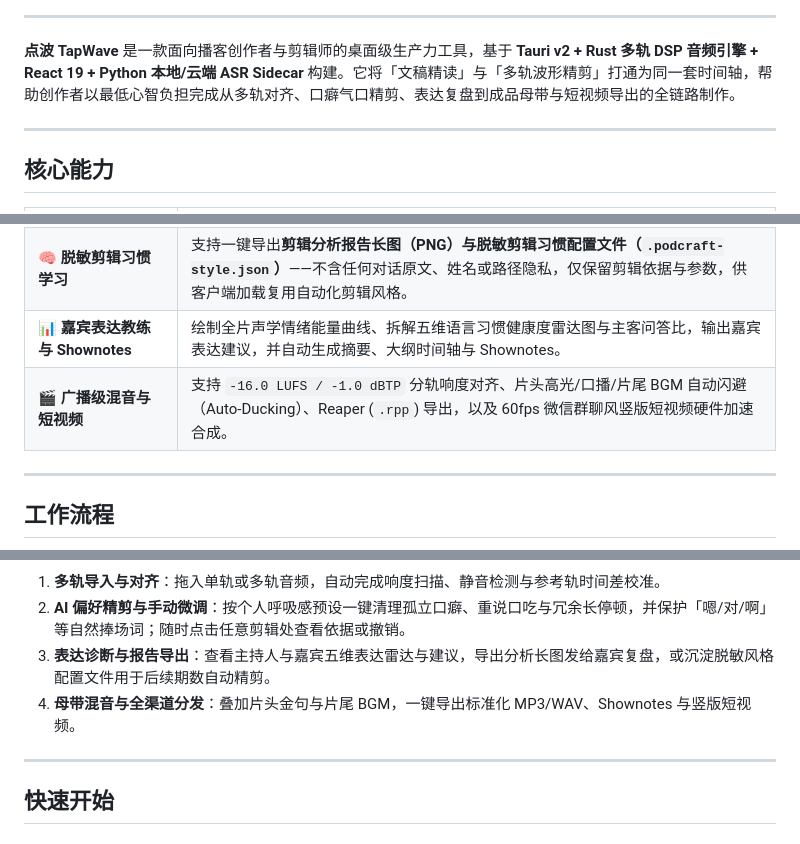
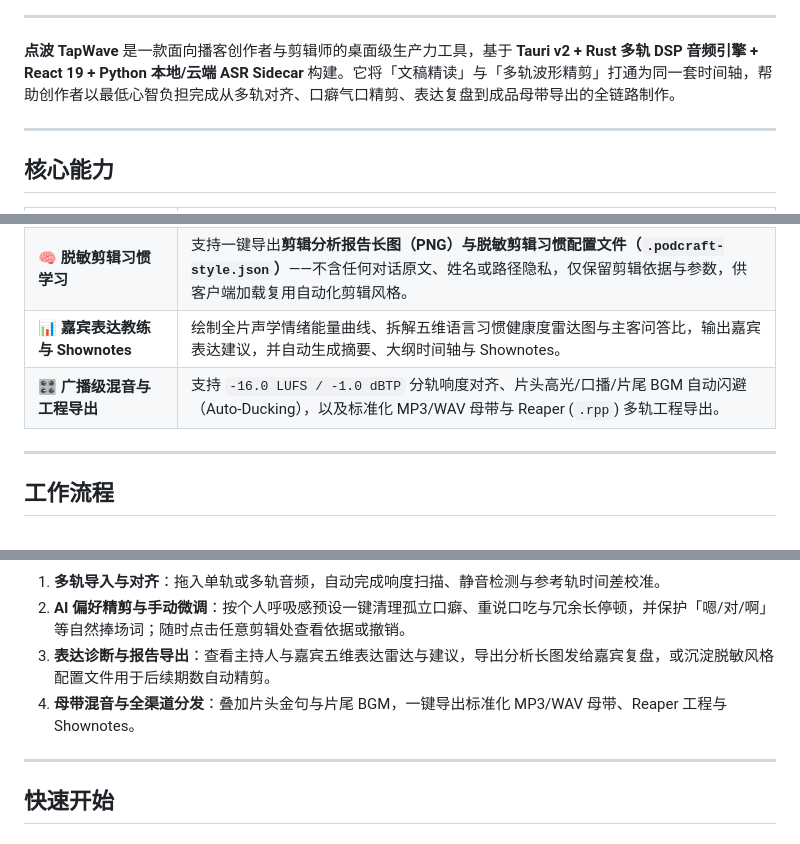
Before and after one commit to alili/TapWave, a Markdown page: README.md, 3 parts joined by grey strips. GitHub-like rendering.

```diff
--- a/README.md
+++ b/README.md
@@ -24,7 +24,7 @@
 
 ---
 
-**点波 TapWave** 是一款面向播客创作者与剪辑师的桌面级生产力工具，基于 **Tauri v2 + Rust 多轨 DSP 音频引擎 + React 19 + Python 本地/云端 ASR Sidecar** 构建。它将「文稿精读」与「多轨波形精剪」打通为同一套时间轴，帮助创作者以最低心智负担完成从多轨对齐、口癖气口精剪、表达复盘到成品母带与短视频导出的全链路制作。
+**点波 TapWave** 是一款面向播客创作者与剪辑师的桌面级生产力工具，基于 **Tauri v2 + Rust 多轨 DSP 音频引擎 + React 19 + Python 本地/云端 ASR Sidecar** 构建。它将「文稿精读」与「多轨波形精剪」打通为同一套时间轴，帮助创作者以最低心智负担完成从多轨对齐、口癖气口精剪、表达复盘到成品母带导出的全链路制作。
 
 ---
 
@@ -37,7 +37,7 @@
 | **🔍 剪辑可追溯与撤销** | 点击波形上的任意 `✂️ 剪辑` 胶囊即可查看去掉的空白/文字与剪辑依据，并支持单点试听衔接与一键撤销；提供统一的**剪辑总览与报告中心**。 |
 | **🧠 脱敏剪辑习惯学习** | 支持一键导出**剪辑分析报告长图（PNG）**与**脱敏剪辑习惯配置文件（`.podcraft-style.json`）**——不含任何对话原文、姓名或路径隐私，仅保留剪辑依据与参数，供客户端加载复用自动化剪辑风格。 |
 | **📊 嘉宾表达教练与 Shownotes** | 绘制全片声学情绪能量曲线、拆解五维语言习惯健康度雷达图与主客问答比，输出嘉宾表达建议，并自动生成摘要、大纲时间轴与 Shownotes。 |
-| **🎬 广播级混音与短视频** | 支持 `-16.0 LUFS / -1.0 dBTP` 分轨响度对齐、片头高光/口播/片尾 BGM 自动闪避（Auto-Ducking）、Reaper (`.rpp`) 导出，以及 60fps 微信群聊风竖版短视频硬件加速合成。 |
+| **🎛️ 广播级混音与工程导出** | 支持 `-16.0 LUFS / -1.0 dBTP` 分轨响度对齐、片头高光/口播/片尾 BGM 自动闪避（Auto-Ducking），以及标准化 MP3/WAV 母带与 Reaper (`.rpp`) 多轨工程导出。 |
 
 ---
 
@@ -50,7 +50,7 @@
 1. **多轨导入与对齐**：拖入单轨或多轨音频，自动完成响度扫描、静音检测与参考轨时间差校准。
 2. **AI 偏好精剪与手动微调**：按个人呼吸感预设一键清理孤立口癖、重说口吃与冗余长停顿，并保护「嗯/对/啊」等自然捧场词；随时点击任意剪辑处查看依据或撤销。
 3. **表达诊断与报告导出**：查看主持人与嘉宾五维表达雷达与建议，导出分析长图发给嘉宾复盘，或沉淀脱敏风格配置文件用于后续期数自动精剪。
-4. **母带混音与全渠道分发**：叠加片头金句与片尾 BGM，一键导出标准化 MP3/WAV、Shownotes 与竖版短视频。
+4. **母带混音与全渠道分发**：叠加片头金句与片尾 BGM，一键导出标准化 MP3/WAV 母带、Reaper 工程与 Shownotes。
 
 ---
 
```
Also changed, not shown: website/assets/screenshots/import-asr-config.png (added), website/assets/screenshots/intro-bgm-config.png (added), website/assets/screenshots/transcript-view.png (added), website/assets/screenshots/workspace-main.png (added), 3 other files.
